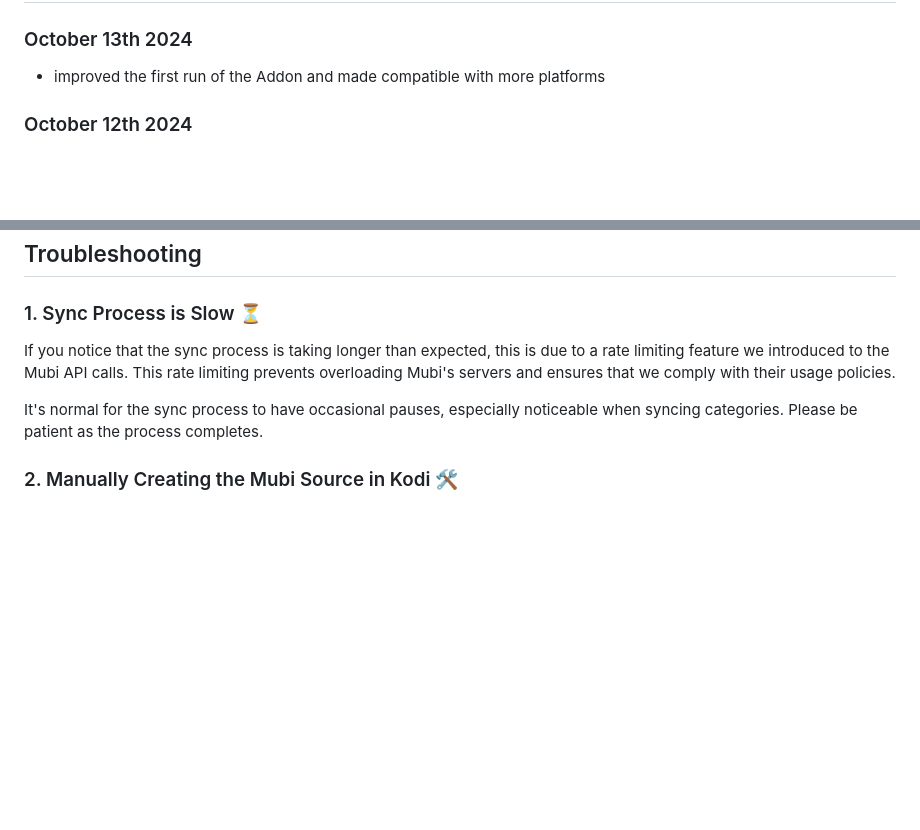
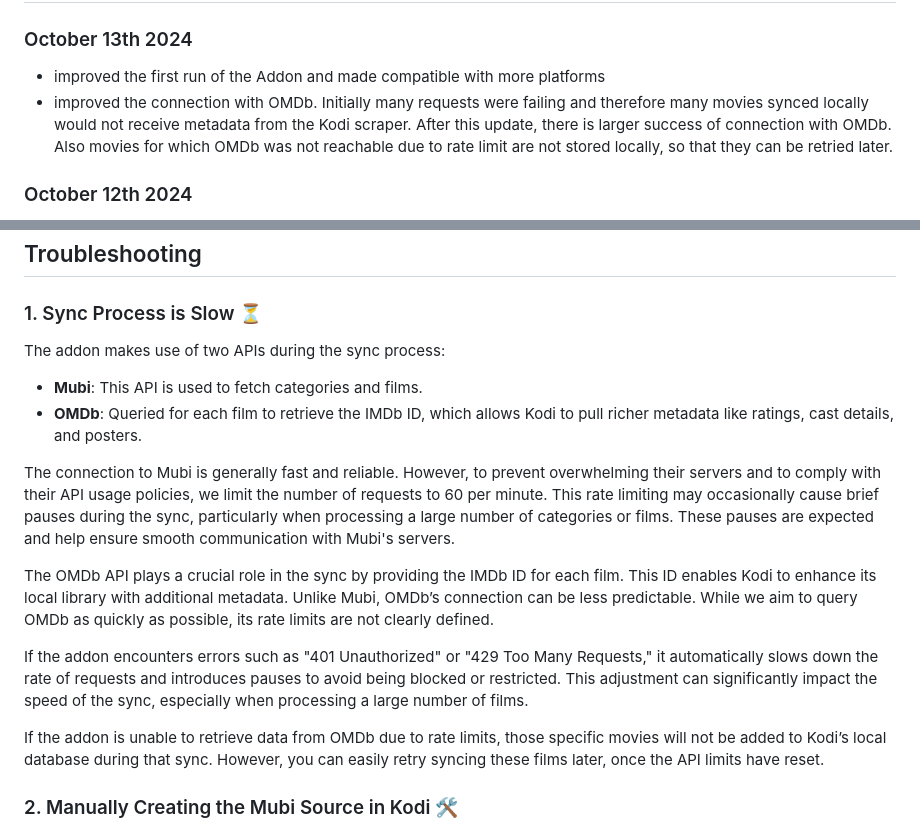
Before and after one commit to kubi2021/plugin.video.mubi, a Markdown page: README.md, 2 parts joined by grey strips. Rendered like a GitHub page; blank space fills up the shorter version.

```diff
--- a/README.md
+++ b/README.md
@@ -51,6 +51,7 @@ Whenever you want to **update** the local database:
 ### October 13th 2024
 
 - improved the first run of the Addon and made compatible with more platforms
+- improved the connection with OMDb. Initially many requests were failing and therefore many movies synced locally would not receive metadata from the Kodi scraper. After this update, there is larger success of connection with OMDb. Also movies for which OMDb was not reachable due to rate limit are not stored locally, so that they can be retried later.
 
 ### October 12th 2024
 
@@ -89,9 +90,19 @@ The code was originally forked from user [Jamieu](https://github.com/jamieu/plug
 
 ### 1. Sync Process is Slow ⏳
 
-If you notice that the sync process is taking longer than expected, this is due to a rate limiting feature we introduced to the Mubi API calls. This rate limiting prevents overloading Mubi's servers and ensures that we comply with their usage policies.
+The addon makes use of two APIs during the sync process:
 
-It's normal for the sync process to have occasional pauses, especially noticeable when syncing categories. Please be patient as the process completes.
+- **Mubi**: This API is used to fetch categories and films.
+- **OMDb**: Queried for each film to retrieve the IMDb ID, which allows Kodi to pull richer metadata like ratings, cast details, and posters.
+
+The connection to Mubi is generally fast and reliable. However, to prevent overwhelming their servers and to comply with their API usage policies, we limit the number of requests to 60 per minute. This rate limiting may occasionally cause brief pauses during the sync, particularly when processing a large number of categories or films. These pauses are expected and help ensure smooth communication with Mubi's servers.
+
+The OMDb API plays a crucial role in the sync by providing the IMDb ID for each film. This ID enables Kodi to enhance its local library with additional metadata. Unlike Mubi, OMDb’s connection can be less predictable. While we aim to query OMDb as quickly as possible, its rate limits are not clearly defined.
+
+If the addon encounters errors such as "401 Unauthorized" or "429 Too Many Requests," it automatically slows down the rate of requests and introduces pauses to avoid being blocked or restricted. This adjustment can significantly impact the speed of the sync, especially when processing a large number of films.
+
+If the addon is unable to retrieve data from OMDb due to rate limits, those specific movies will not be added to Kodi’s local database during that sync. However, you can easily retry syncing these films later, once the API limits have reset.
+
 
 ### 2. Manually Creating the Mubi Source in Kodi 🛠️
 
```
